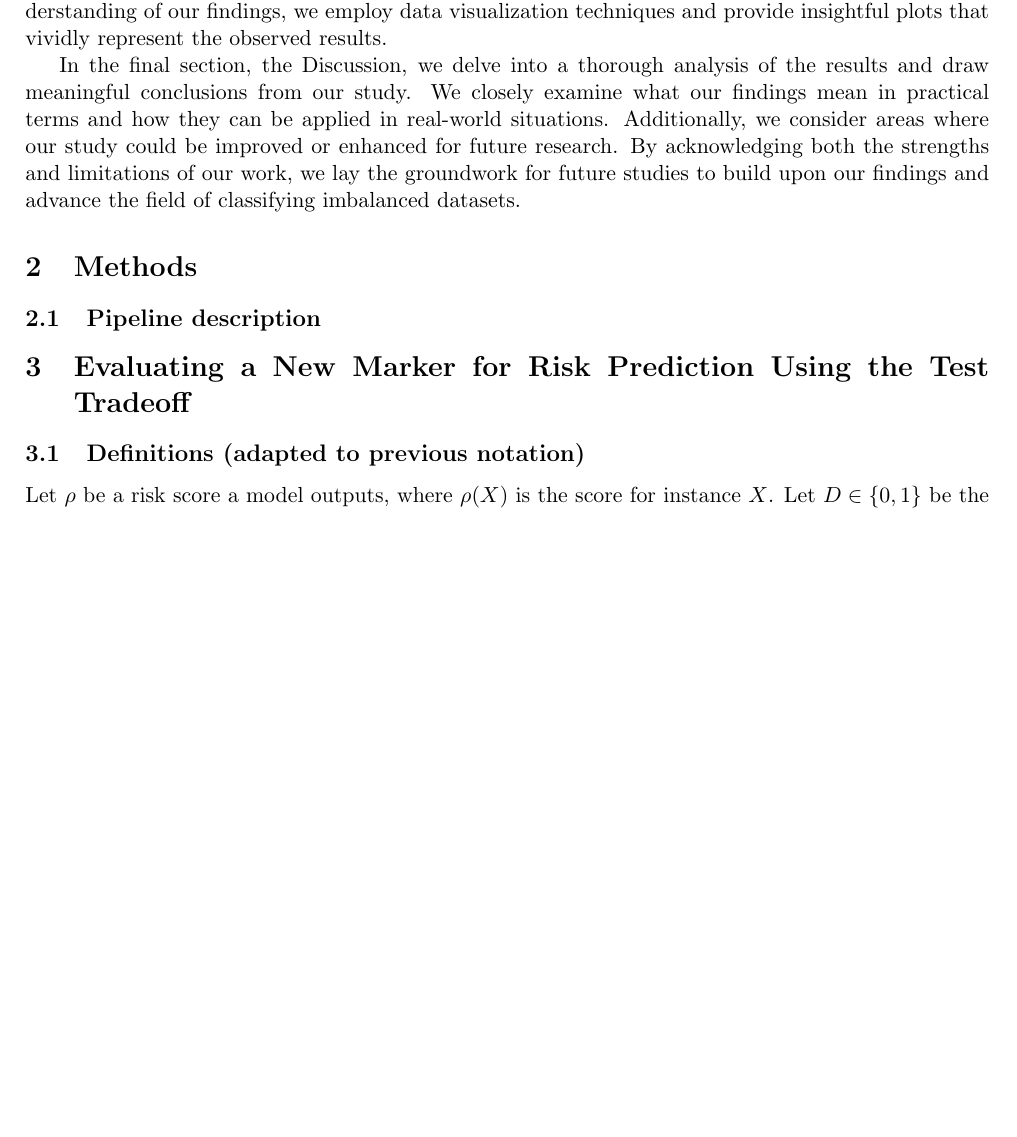
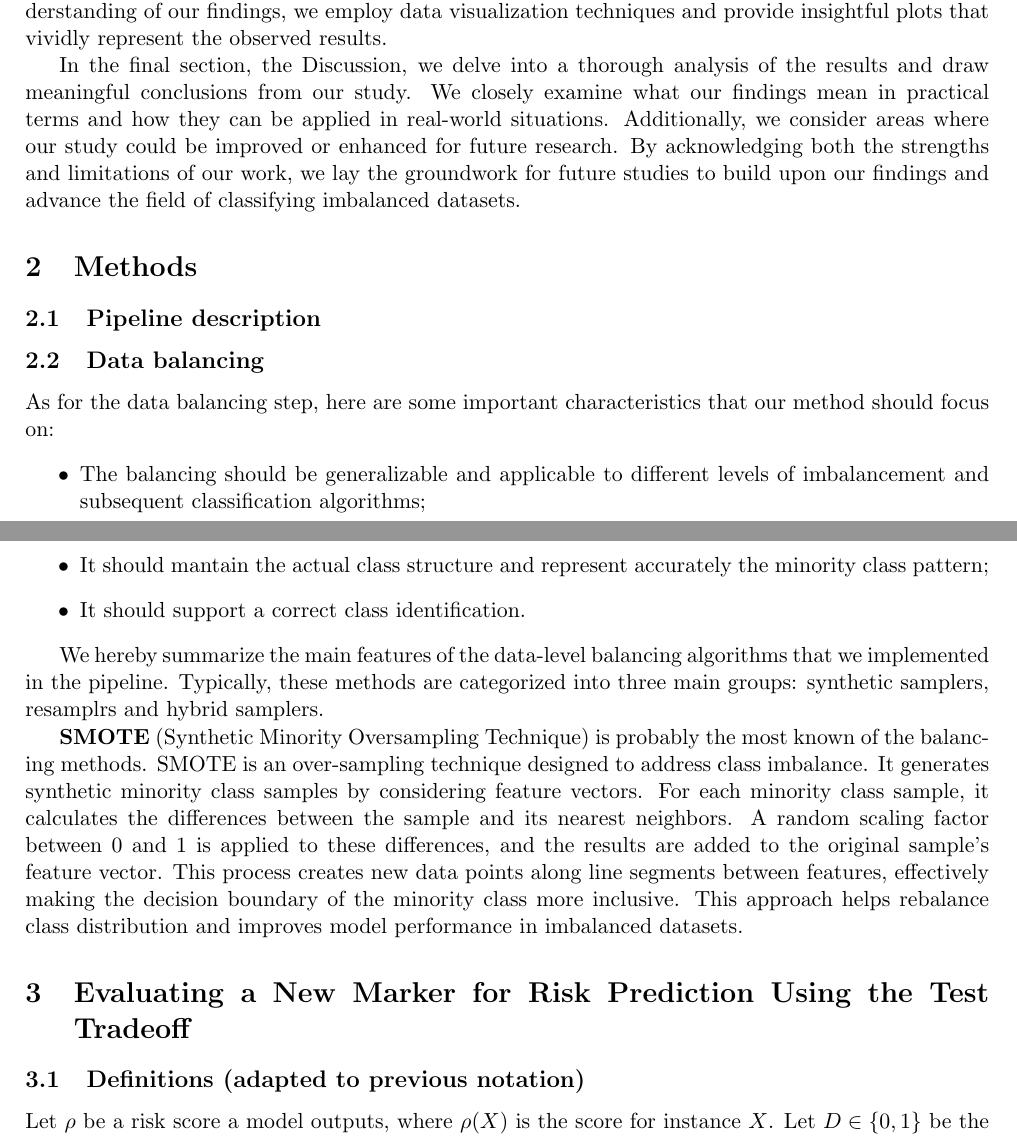
Before and after one commit to gnthr-solve/TP_ML_PL_report, a LaTeX document (Report.tex, which reads content/balancing.tex): part of page 1 of 8 before the commit and two parts of pages 1 and 2 of 8 after it, the two joined at a grey line, cut so that both start at the same text, the shorter picture padded with empty space. Compiled offline with pdfLaTeX.

Commit message:
Added Smote in balancing.tex

```diff
--- a/content/balancing.tex
+++ b/content/balancing.tex
@@ -1 +1,12 @@
 \subsection{Data balancing}
+As for the data balancing step, here are some important characteristics that our method should focus on:
+\begin{enumerate}[label=$\bullet$]
+\item The balancing should be generalizable and applicable to different levels of imbalancement and subsequent classification algorithms;
+\item It should mantain the actual class structure and represent accurately the minority class pattern;
+\item It should support a correct class identification.
+\end{enumerate}
+
+We hereby summarize the main features of the data-level balancing algorithms that we implemented in the pipeline. Typically, these methods are categorized into three main groups: synthetic samplers, resamplrs and hybrid samplers.
+
+\textbf{SMOTE} (Synthetic Minority Oversampling Technique) is probably the most known of the balancing methods.
+SMOTE is an over-sampling technique designed to address class imbalance. It generates synthetic minority class samples by considering feature vectors. For each minority class sample, it calculates the differences between the sample and its nearest neighbors. A random scaling factor between 0 and 1 is applied to these differences, and the results are added to the original sample's feature vector. This process creates new data points along line segments between features, effectively making the decision boundary of the minority class more inclusive. This approach helps rebalance class distribution and improves model performance in imbalanced datasets.
```
Also changed, not shown: Report.tex (+2 -0 lines), Report.pdf.
